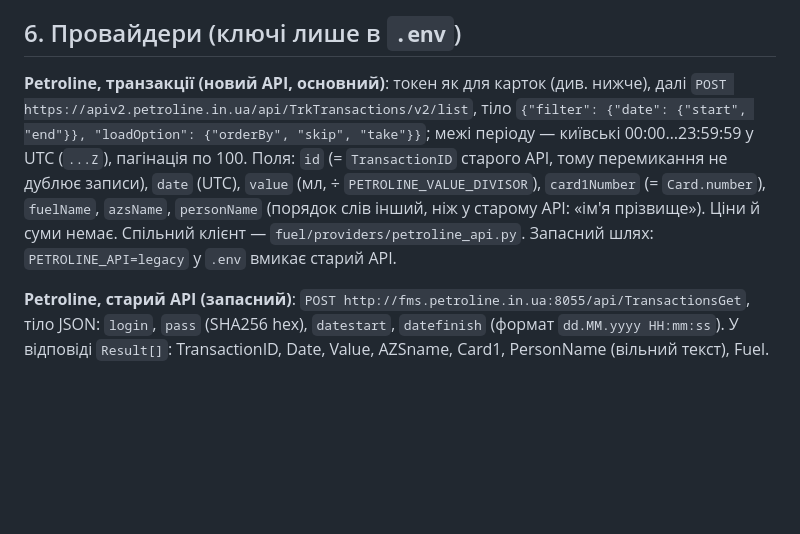
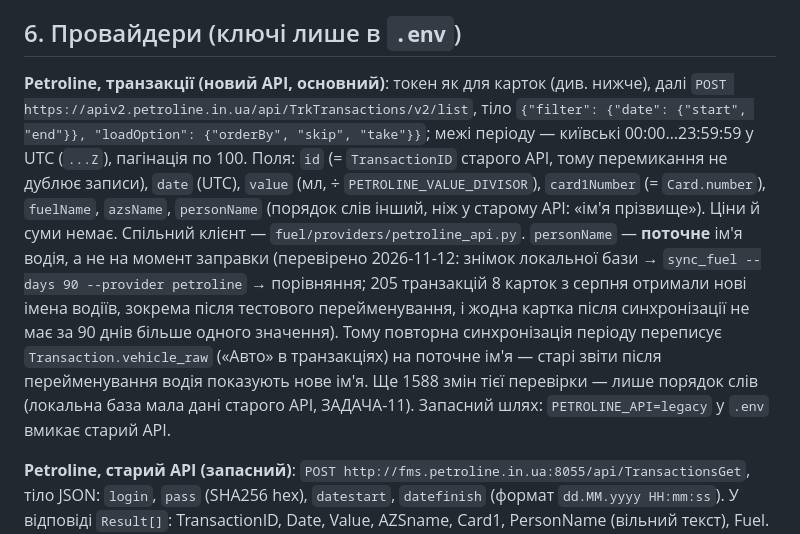
Before and after one commit to lisivka/fuelcards, a Markdown page: PROJECT.md, the part around the change. Drawn GitHub-style; blank space fills up the shorter version.

```diff
--- a/PROJECT.md
+++ b/PROJECT.md
@@ -40,7 +40,7 @@ Python 3, Django 5.x, SQLite (режим WAL, `transaction_mode=IMMEDIATE`), req
 
 ## 6. Провайдери (ключі лише в `.env`)
 
-**Petroline, транзакції (новий API, основний)**: токен як для карток (див. нижче), далі `POST https://apiv2.petroline.in.ua/api/TrkTransactions/v2/list`, тіло `{"filter": {"date": {"start", "end"}}, "loadOption": {"orderBy", "skip", "take"}}`; межі періоду — київські 00:00…23:59:59 у UTC (`...Z`), пагінація по 100. Поля: `id` (= `TransactionID` старого API, тому перемикання не дублює записи), `date` (UTC), `value` (мл, ÷ `PETROLINE_VALUE_DIVISOR`), `card1Number` (= `Card.number`), `fuelName`, `azsName`, `personName` (порядок слів інший, ніж у старому API: «ім'я прізвище»). Ціни й суми немає. Спільний клієнт — `fuel/providers/petroline_api.py`. Запасний шлях: `PETROLINE_API=legacy` у `.env` вмикає старий API.
+**Petroline, транзакції (новий API, основний)**: токен як для карток (див. нижче), далі `POST https://apiv2.petroline.in.ua/api/TrkTransactions/v2/list`, тіло `{"filter": {"date": {"start", "end"}}, "loadOption": {"orderBy", "skip", "take"}}`; межі періоду — київські 00:00…23:59:59 у UTC (`...Z`), пагінація по 100. Поля: `id` (= `TransactionID` старого API, тому перемикання не дублює записи), `date` (UTC), `value` (мл, ÷ `PETROLINE_VALUE_DIVISOR`), `card1Number` (= `Card.number`), `fuelName`, `azsName`, `personName` (порядок слів інший, ніж у старому API: «ім'я прізвище»). Ціни й суми немає. Спільний клієнт — `fuel/providers/petroline_api.py`. `personName` — **поточне** ім'я водія, а не на момент заправки (перевірено 2026-11-12: знімок локальної бази → `sync_fuel --days 90 --provider petroline` → порівняння; 205 транзакцій 8 карток з серпня отримали нові імена водіїв, зокрема після тестового перейменування, і жодна картка після синхронізації не має за 90 днів більше одного значення). Тому повторна синхронізація періоду переписує `Transaction.vehicle_raw` («Авто» в транзакціях) на поточне ім'я — старі звіти після перейменування водія показують нове ім'я. Ще 1588 змін тієї перевірки — лише порядок слів (локальна база мала дані старого API, ЗАДАЧА-11). Запасний шлях: `PETROLINE_API=legacy` у `.env` вмикає старий API.
 
 **Petroline, старий API (запасний)**: `POST http://fms.petroline.in.ua:8055/api/TransactionsGet`, тіло JSON: `login`, `pass` (SHA256 hex), `datestart`, `datefinish` (формат `dd.MM.yyyy HH:mm:ss`). У відповіді `Result[]`: TransactionID, Date, Value, AZSname, Card1, PersonName (вільний текст), Fuel. Немає ціни й суми. `Value` трактується як мілілітри (ділення на 1000, змінна `PETROLINE_VALUE_DIVISOR`), час вважається київським. Пароль у `.env` може бути як звичайним, так і готовим хешем.
 
```
Also changed, not shown: docs/TASKS.md (+2 -1 lines).
